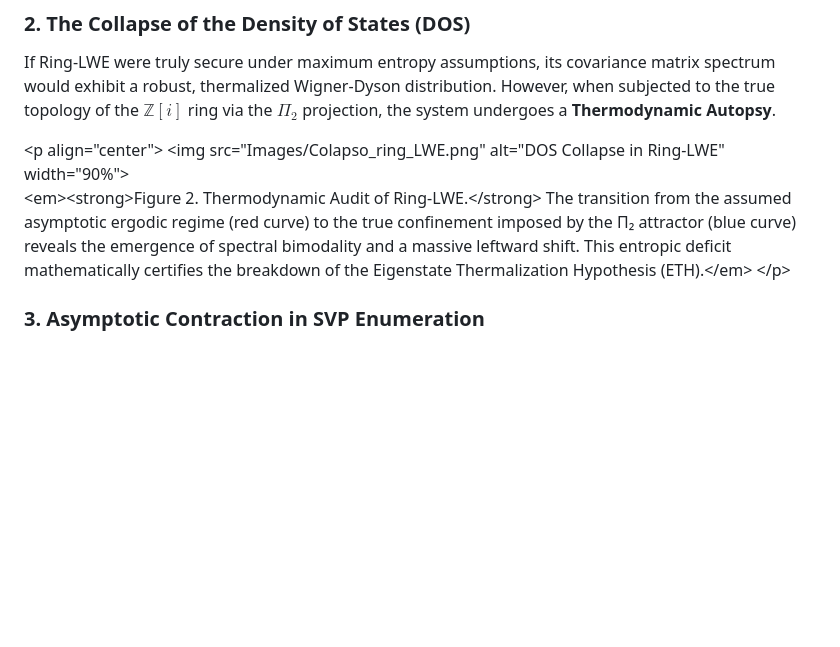
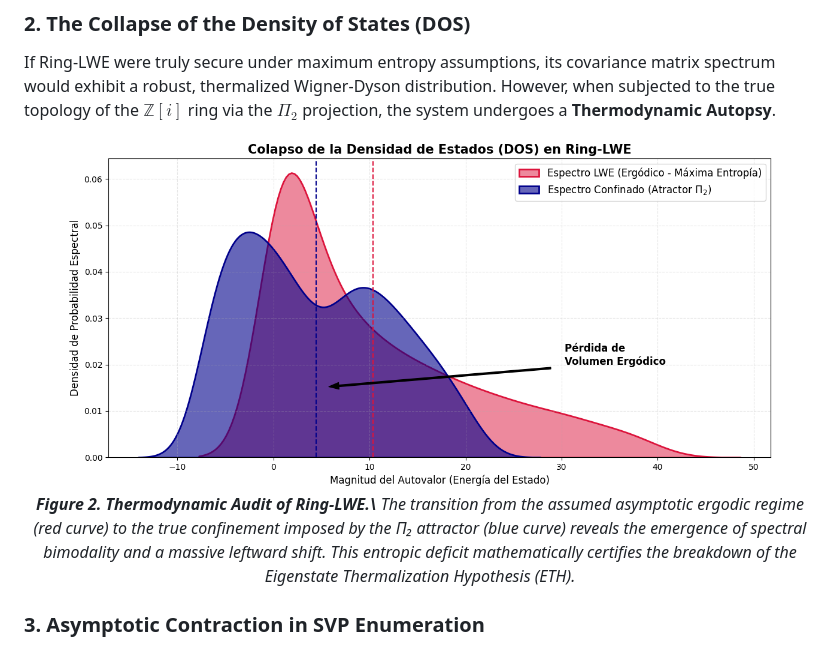
Before and after one commit to NachoPeinador/Cyclotomic-Sieves-LWE, a Markdown page: README_en.md, the part around the change. Drawn GitHub-style; blank space fills up the shorter version.

```diff
--- a/README_en.md
+++ b/README_en.md
@@ -78,11 +78,11 @@ graph TD
 
 If Ring-LWE were truly secure under maximum entropy assumptions, its covariance matrix spectrum would exhibit a robust, thermalized Wigner-Dyson distribution. However, when subjected to the true topology of the $\mathbb{Z}[i]$ ring via the $\Pi_2$ projection, the system undergoes a **Thermodynamic Autopsy**.
 
-\<p align="center"\>
-\<img src="Images/Colapso\_ring\_LWE.png" alt="DOS Collapse in Ring-LWE" width="90%"\>
+<p align="center"\>
+<img src="Images/Colapso_ring_LWE.png" alt="DOS Collapse in Ring-LWE" width="90%">
 <br>
-\<em\>\<strong\>Figure 2. Thermodynamic Audit of Ring-LWE.\</strong\> The transition from the assumed asymptotic ergodic regime (red curve) to the true confinement imposed by the Π₂ attractor (blue curve) reveals the emergence of spectral bimodality and a massive leftward shift. This entropic deficit mathematically certifies the breakdown of the Eigenstate Thermalization Hypothesis (ETH).\</em\>
-\</p\>
+<em><strong>Figure 2. Thermodynamic Audit of Ring-LWE.\</strong> The transition from the assumed asymptotic ergodic regime (red curve) to the true confinement imposed by the Π₂ attractor (blue curve) reveals the emergence of spectral bimodality and a massive leftward shift. This entropic deficit mathematically certifies the breakdown of the Eigenstate Thermalization Hypothesis (ETH).</em>
+</p>
 
 ### 3\. Asymptotic Contraction in SVP Enumeration
 
```
